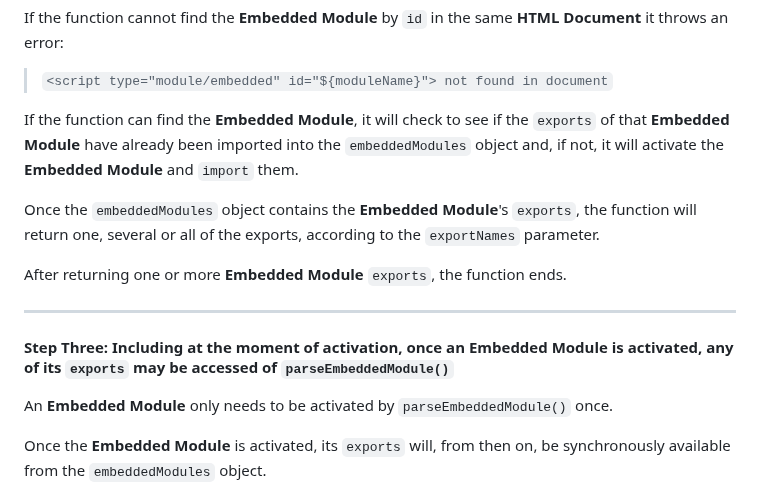
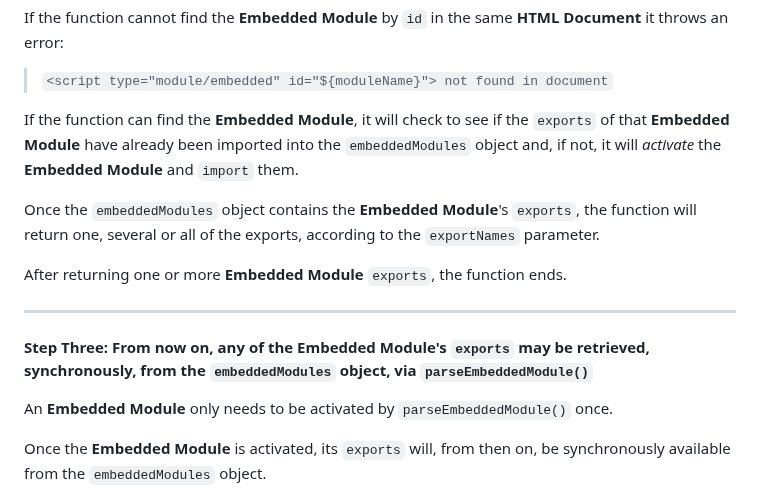
Before and after one commit to RouninMedia/Embedding-ESModules-within-your-HTML-Document, a Markdown page: README.md, the part around the change. Drawn GitHub-style.

```diff
--- a/README.md
+++ b/README.md
@@ -87,7 +87,7 @@ If the function cannot find the **Embedded Module** by `id` in the same **HTML D
 
 > `<script type="module/embedded" id="${moduleName}"> not found in document`
 
-If the function can find the **Embedded Module**, it will check to see if the `exports` of that **Embedded Module** have already been imported into the `embeddedModules` object and, if not, it will activate the **Embedded Module** and `import` them.
+If the function can find the **Embedded Module**, it will check to see if the `exports` of that **Embedded Module** have already been imported into the `embeddedModules` object and, if not, it will _activate_ the **Embedded Module** and `import` them.
 
 Once the `embeddedModules` object contains the **Embedded Module**'s `exports`, the function will return one, several or all of the exports, according to the `exportNames` parameter.
 
@@ -95,7 +95,7 @@ After returning one or more  **Embedded Module** `exports`, the function ends.
 
 _______
 
-#### Step Three: Including at the moment of activation, once an Embedded Module is activated, any of its `exports` may be accessed of `parseEmbeddedModule()`
+#### Step Three: From now on, any of the Embedded Module's `exports` may be retrieved, synchronously, from the `embeddedModules` object, via `parseEmbeddedModule()`
 
 An **Embedded Module** only needs to be activated by `parseEmbeddedModule()` once.
 
```
